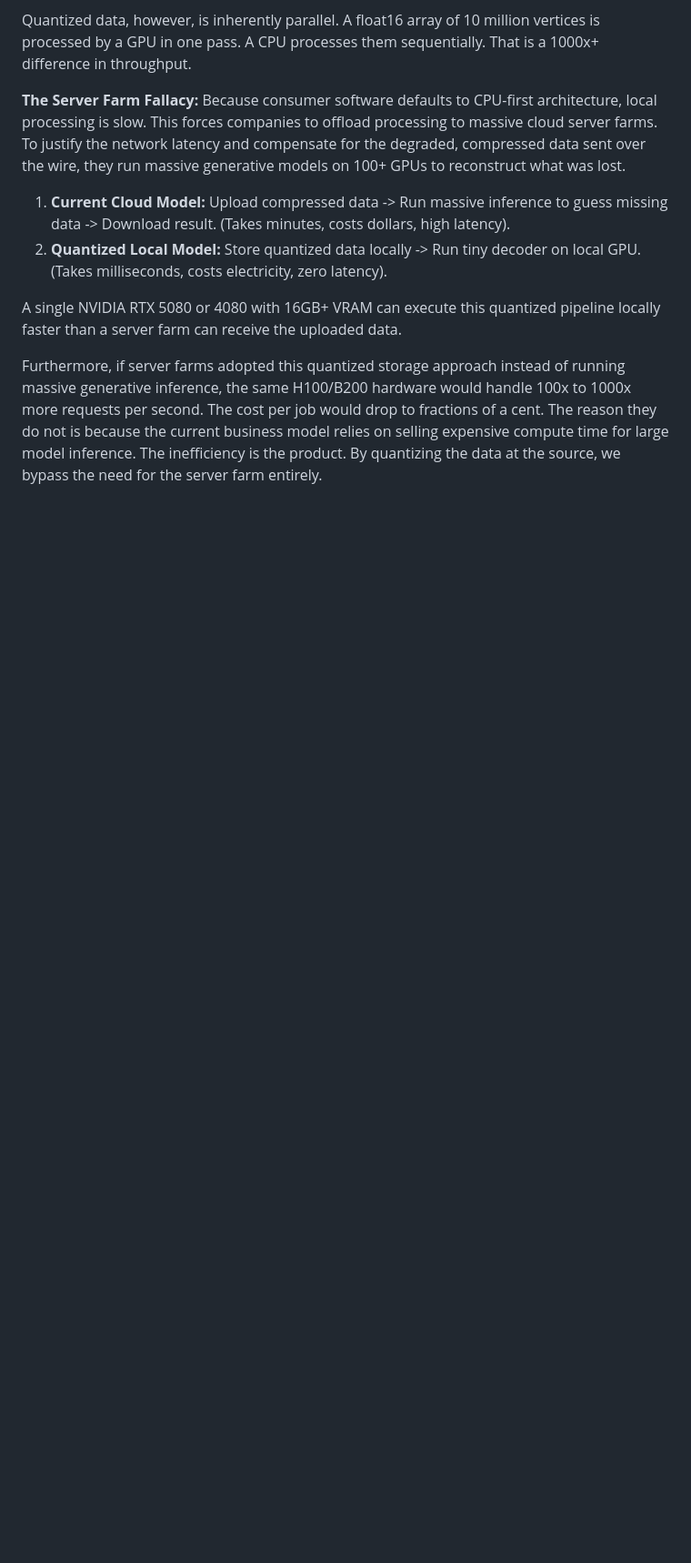
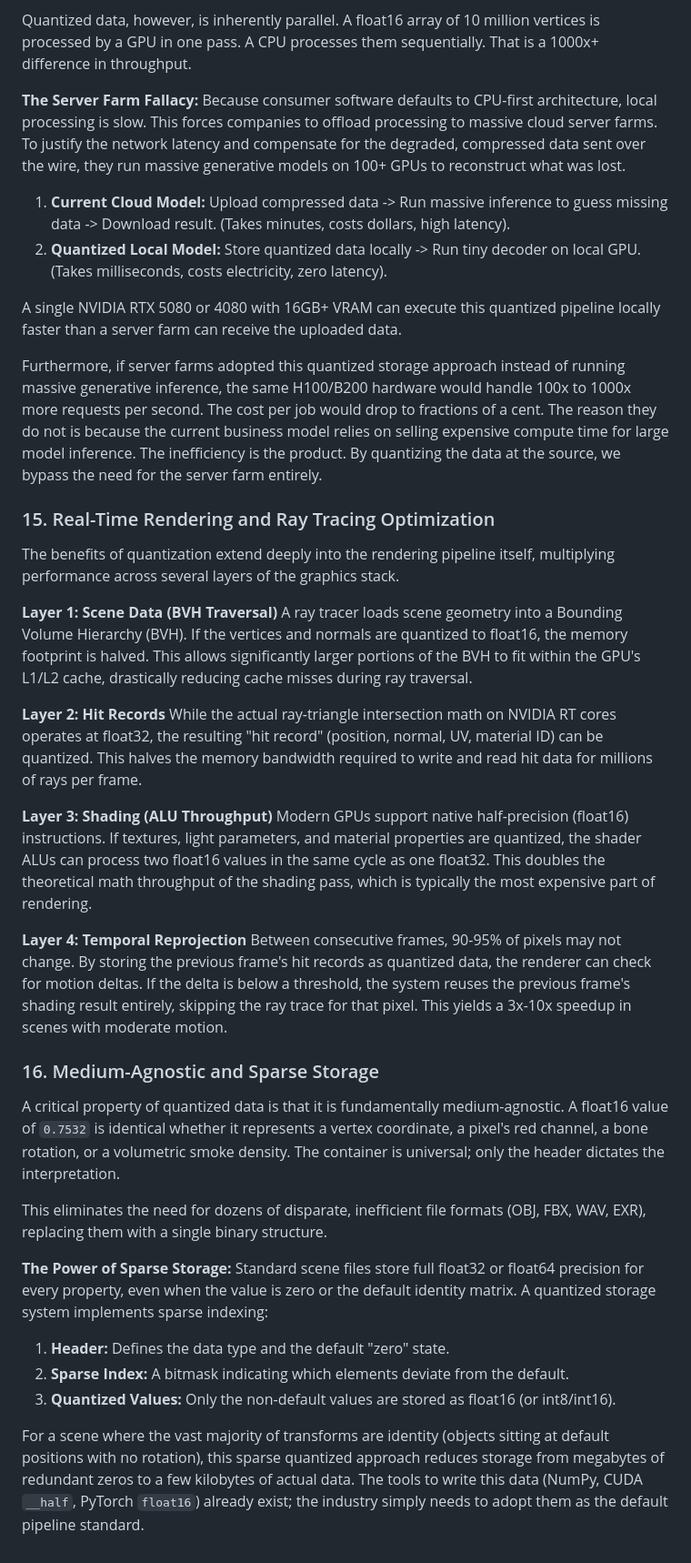
Before and after one commit to AniketMan/agentic-mcp-server, a Markdown page: docs/quantized_spatial_data_deep_dive.md, the part around the change. Shown at 91% size. Drawn GitHub-style; blank space fills up the shorter version.

Commit message:
docs: Add rendering optimization and medium-agnostic sparse storage sections

```diff
--- a/docs/quantized_spatial_data_deep_dive.md
+++ b/docs/quantized_spatial_data_deep_dive.md
@@ -184,3 +184,34 @@ Because consumer software defaults to CPU-first architecture, local processing i
 A single NVIDIA RTX 5080 or 4080 with 16GB+ VRAM can execute this quantized pipeline locally faster than a server farm can receive the uploaded data.
 
 Furthermore, if server farms adopted this quantized storage approach instead of running massive generative inference, the same H100/B200 hardware would handle 100x to 1000x more requests per second. The cost per job would drop to fractions of a cent. The reason they do not is because the current business model relies on selling expensive compute time for large model inference. The inefficiency is the product. By quantizing the data at the source, we bypass the need for the server farm entirely.
+
+### 15. Real-Time Rendering and Ray Tracing Optimization
+
+The benefits of quantization extend deeply into the rendering pipeline itself, multiplying performance across several layers of the graphics stack.
+
+**Layer 1: Scene Data (BVH Traversal)**
+A ray tracer loads scene geometry into a Bounding Volume Hierarchy (BVH). If the vertices and normals are quantized to float16, the memory footprint is halved. This allows significantly larger portions of the BVH to fit within the GPU's L1/L2 cache, drastically reducing cache misses during ray traversal.
+
+**Layer 2: Hit Records**
+While the actual ray-triangle intersection math on NVIDIA RT cores operates at float32, the resulting "hit record" (position, normal, UV, material ID) can be quantized. This halves the memory bandwidth required to write and read hit data for millions of rays per frame.
+
+**Layer 3: Shading (ALU Throughput)**
+Modern GPUs support native half-precision (float16) instructions. If textures, light parameters, and material properties are quantized, the shader ALUs can process two float16 values in the same cycle as one float32. This doubles the theoretical math throughput of the shading pass, which is typically the most expensive part of rendering.
+
+**Layer 4: Temporal Reprojection**
+Between consecutive frames, 90-95% of pixels may not change. By storing the previous frame's hit records as quantized data, the renderer can check for motion deltas. If the delta is below a threshold, the system reuses the previous frame's shading result entirely, skipping the ray trace for that pixel. This yields a 3x-10x speedup in scenes with moderate motion.
+
+### 16. Medium-Agnostic and Sparse Storage
+
+A critical property of quantized data is that it is fundamentally medium-agnostic. A float16 value of `0.7532` is identical whether it represents a vertex coordinate, a pixel's red channel, a bone rotation, or a volumetric smoke density. The container is universal; only the header dictates the interpretation.
+
+This eliminates the need for dozens of disparate, inefficient file formats (OBJ, FBX, WAV, EXR), replacing them with a single binary structure.
+
+**The Power of Sparse Storage:**
+Standard scene files store full float32 or float64 precision for every property, even when the value is zero or the default identity matrix. A quantized storage system implements sparse indexing:
+
+1.  **Header:** Defines the data type and the default "zero" state.
+2.  **Sparse Index:** A bitmask indicating which elements deviate from the default.
+3.  **Quantized Values:** Only the non-default values are stored as float16 (or int8/int16).
+
+For a scene where the vast majority of transforms are identity (objects sitting at default positions with no rotation), this sparse quantized approach reduces storage from megabytes of redundant zeros to a few kilobytes of actual data. The tools to write this data (NumPy, CUDA `__half`, PyTorch `float16`) already exist; the industry simply needs to adopt them as the default pipeline standard.
```
